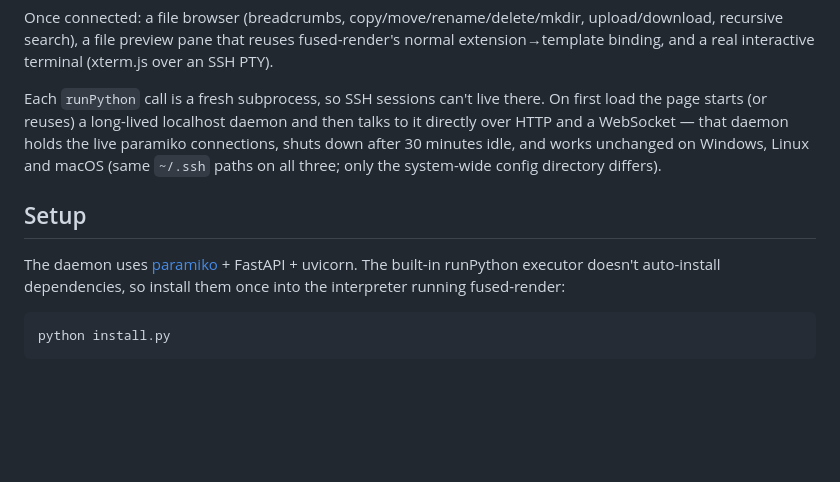
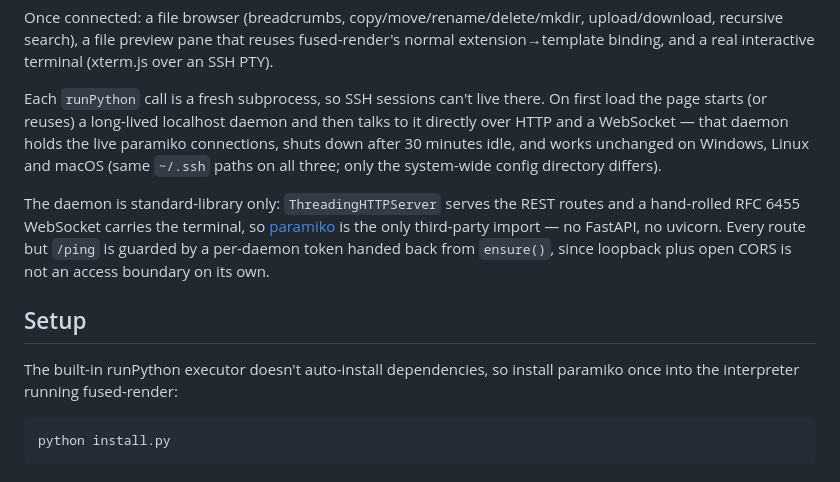
Before and after one commit to fusedio/fused-render-examples, a Markdown page: local-tools/vps_manager/README.md, the part around the change. Drawn GitHub-style; blank space fills up the shorter version.

````diff
--- a/local-tools/vps_manager/README.md
+++ b/local-tools/vps_manager/README.md
@@ -28,11 +28,17 @@ live paramiko connections, shuts down after 30 minutes idle, and works
 unchanged on Windows, Linux and macOS (same `~/.ssh` paths on all three; only
 the system-wide config directory differs).
 
+The daemon is standard-library only: `ThreadingHTTPServer` serves the REST
+routes and a hand-rolled RFC 6455 WebSocket carries the terminal, so
+[paramiko](https://www.paramiko.org/) is the only third-party import — no
+FastAPI, no uvicorn. Every route but `/ping` is guarded by a per-daemon token
+handed back from `ensure()`, since loopback plus open CORS is not an access
+boundary on its own.
+
 ## Setup
 
-The daemon uses [paramiko](https://www.paramiko.org/) + FastAPI + uvicorn. The
-built-in runPython executor doesn't auto-install dependencies, so install them
-once into the interpreter running fused-render:
+The built-in runPython executor doesn't auto-install dependencies, so install
+paramiko once into the interpreter running fused-render:
 
 ```
 python install.py
````
Also changed, not shown: assets/vps_manager.png, 2 other files.
